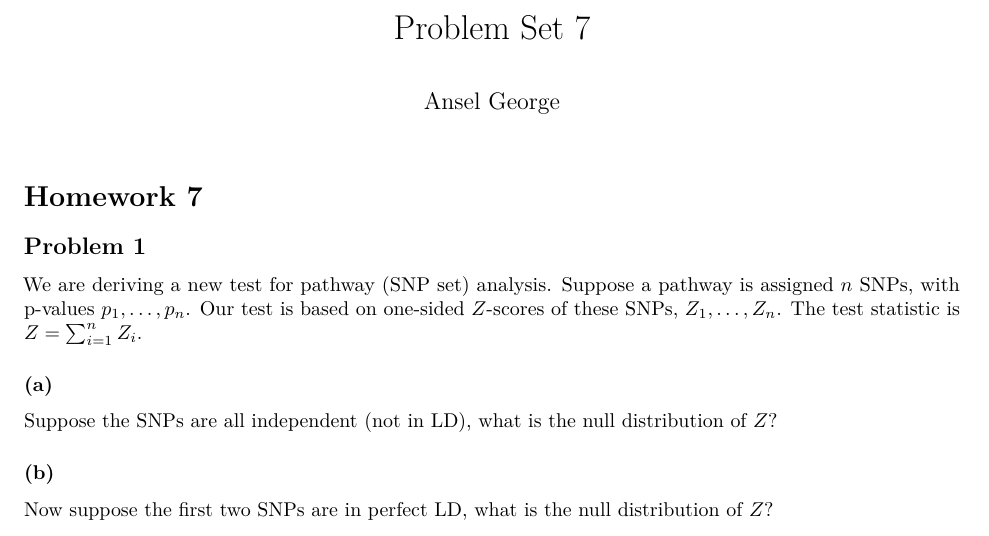
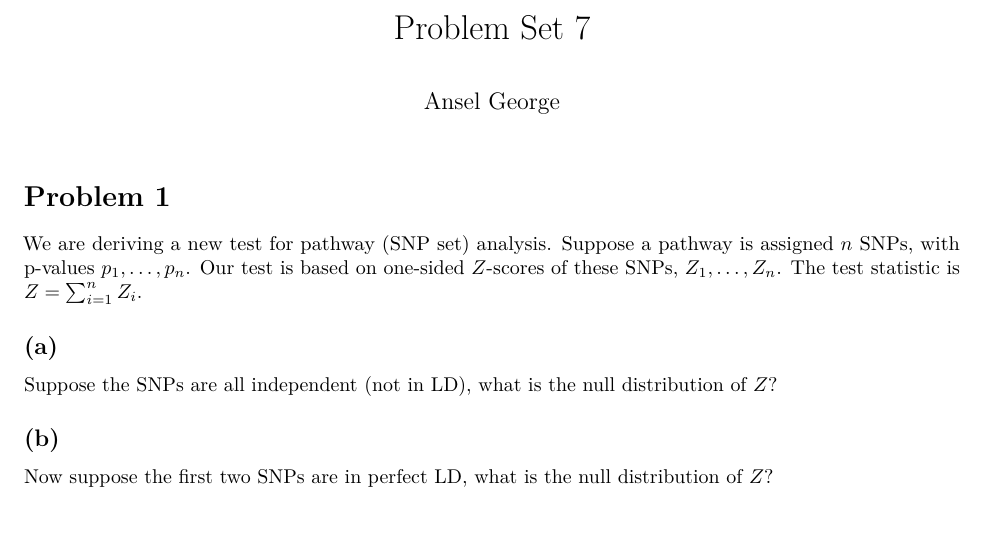
Before and after one commit to sudorook/hgen-471, an R Markdown document (Homework 7/hw7.Rmd): part of page 1 of 4, cut so that both start at the same text. Rendered offline with R 4.5, knitr and Pandoc, then LaTeX, with nearby package versions.

Commit message:
tweak text formatting in hw7.Rmd

```diff
--- a/Homework 7/hw7.Rmd
+++ b/Homework 7/hw7.Rmd
@@ -4,19 +4,17 @@ author: "Ansel George"
 output: pdf_document
 ---
 
-# Homework 7
-
-## Problem 1
+# Problem 1
 We are deriving a new test for pathway (SNP set) analysis. Suppose a pathway is
 assigned $n$ SNPs, with p-values $p_1 , \hdots , p_n$. Our test is based on
 one-sided $Z$-scores of these SNPs, $Z_1 , \hdots, Z_n$. The test statistic is
 $Z = \sum_{i=1}^n Z_i$.
 
-### (a)
+## (a)
 Suppose the SNPs are all independent (not in LD), what is the null distribution
 of $Z$?
 
-### (b)
+## (b)
 Now suppose the first two SNPs are in perfect LD, what is the null distribution
 of $Z$?
 
```
Also changed, not shown: Homework 7/hw7.Rmd (6 more changed lines).
